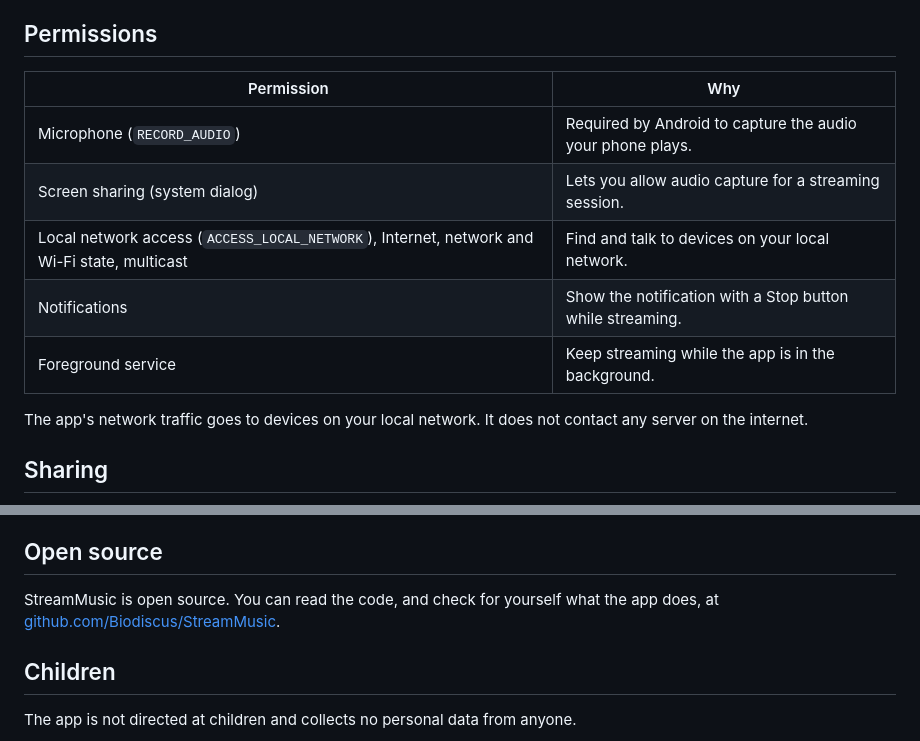
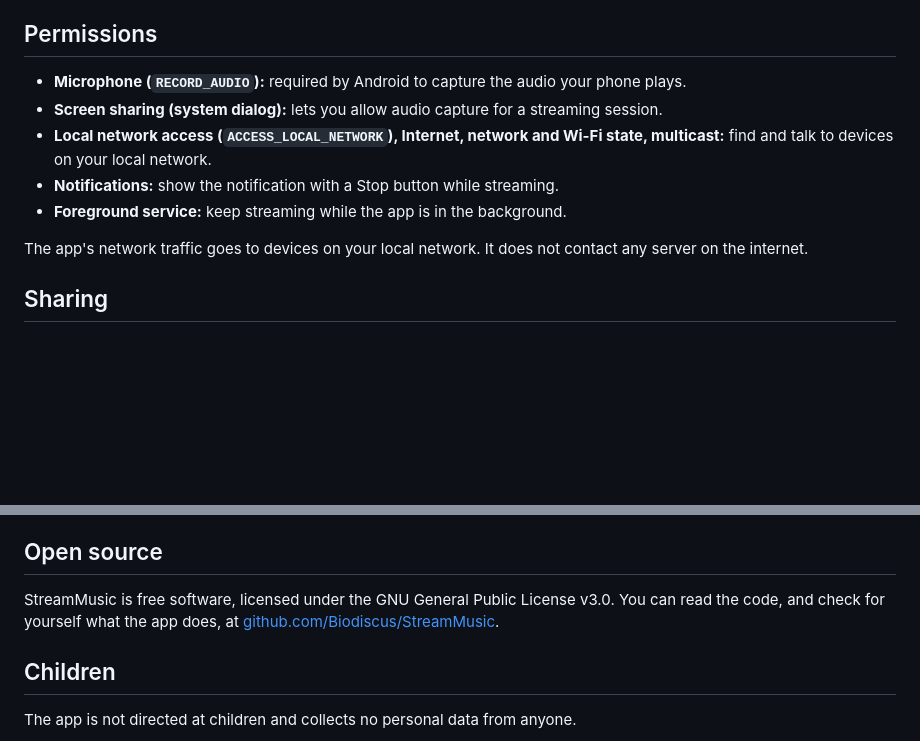
Before and after one commit to Biodiscus/StreamMusic, a Markdown page: docs/PRIVACY_POLICY.md, 2 parts joined by grey strips. GitHub-like rendering; blank space fills up the shorter version.

```diff
--- a/docs/PRIVACY_POLICY.md
+++ b/docs/PRIVACY_POLICY.md
@@ -27,13 +27,11 @@ The app keeps a short log of the current session in memory (the latest 500 lines
 
 ## Permissions
 
-| Permission | Why |
-|---|---|
-| Microphone (`RECORD_AUDIO`) | Required by Android to capture the audio your phone plays. |
-| Screen sharing (system dialog) | Lets you allow audio capture for a streaming session. |
-| Local network access (`ACCESS_LOCAL_NETWORK`), Internet, network and Wi-Fi state, multicast | Find and talk to devices on your local network. |
-| Notifications | Show the notification with a Stop button while streaming. |
-| Foreground service | Keep streaming while the app is in the background. |
+- **Microphone (`RECORD_AUDIO`):** required by Android to capture the audio your phone plays.
+- **Screen sharing (system dialog):** lets you allow audio capture for a streaming session.
+- **Local network access (`ACCESS_LOCAL_NETWORK`), Internet, network and Wi-Fi state, multicast:** find and talk to devices on your local network.
+- **Notifications:** show the notification with a Stop button while streaming.
+- **Foreground service:** keep streaming while the app is in the background.
 
 The app's network traffic goes to devices on your local network. It does not contact any server on the internet.
 
@@ -44,7 +42,7 @@ The developer receives no data from the app, so there is nothing to sell or shar
 The app stores its settings and saved groups in its private storage. If you use Android's backup feature, Android may include this data in your device backup, under the terms of your backup provider (for example Google).
 
 ## Open source
-StreamMusic is open source. You can read the code, and check for yourself what the app does, at [github.com/Biodiscus/StreamMusic](https://github.com/Biodiscus/StreamMusic).
+StreamMusic is free software, licensed under the GNU General Public License v3.0. You can read the code, and check for yourself what the app does, at [github.com/Biodiscus/StreamMusic](https://github.com/Biodiscus/StreamMusic).
 
 ## Children
 The app is not directed at children and collects no personal data from anyone.
```
Also changed, not shown: CLAUDE.md (+1 -1 lines), README.md (+19 -0 lines), docs/play-store/feature-graphic.png (added), docs/play-store/icon.png (added), 3 other files.
